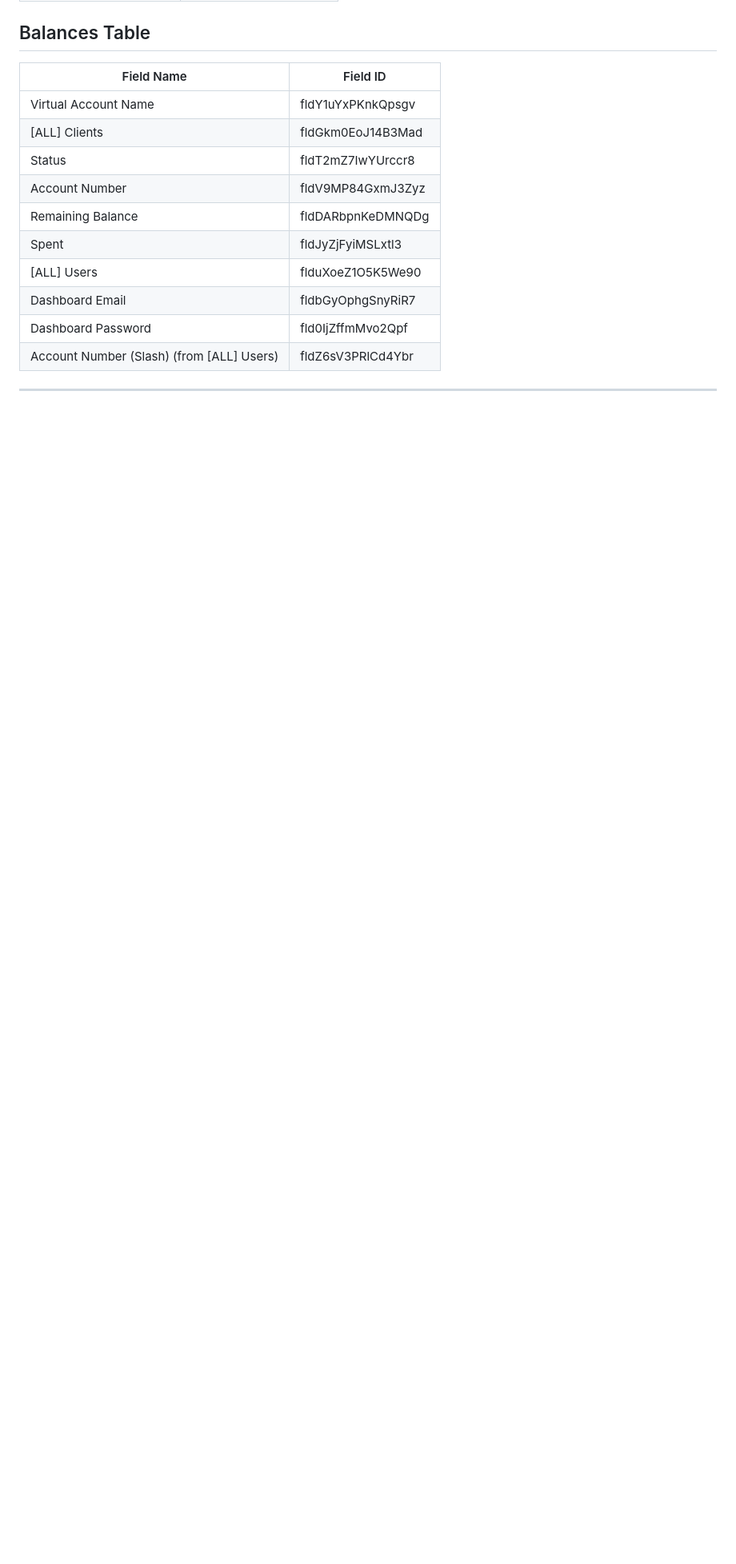
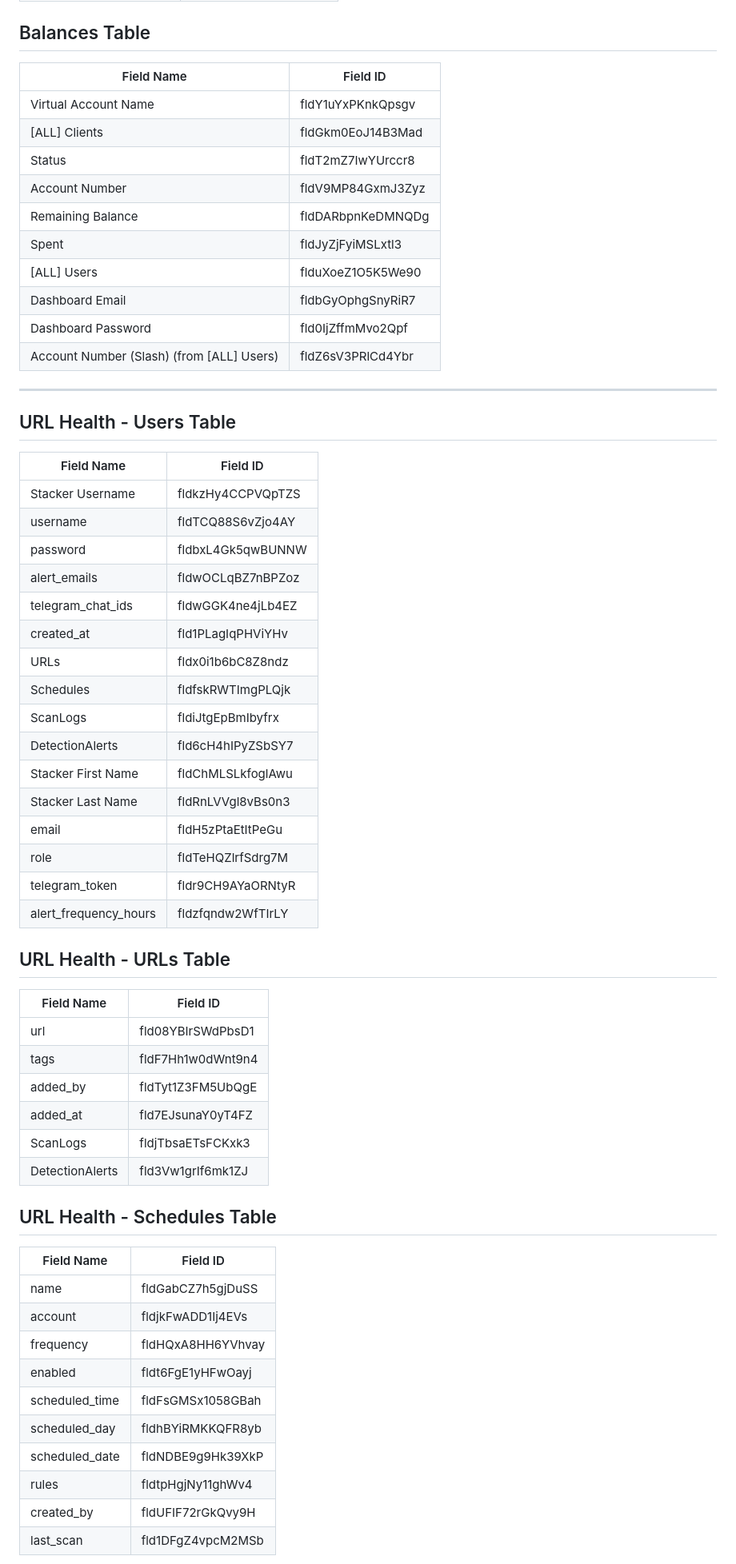
Before and after one commit to ExiScale/website, a Markdown page: airtable-field-ids.md, the part around one of its changes. Shown at 80% size. GitHub-like rendering; blank space fills up the shorter version.

```diff
--- a/airtable-field-ids.md
+++ b/airtable-field-ids.md
@@ -178,3 +179,47 @@
 
 ---
 
+## URL Health - Users Table
+| Field Name | Field ID |
+|------------|----------|
+| Stacker Username | fldkzHy4CCPVQpTZS |
+| username | fldTCQ88S6vZjo4AY |
+| password | fldbxL4Gk5qwBUNNW |
+| alert_emails | fldwOCLqBZ7nBPZoz |
+| telegram_chat_ids | fldwGGK4ne4jLb4EZ |
+| created_at | fld1PLagIqPHViYHv |
+| URLs | fldx0i1b6bC8Z8ndz |
+| Schedules | fldfskRWTImgPLQjk |
+| ScanLogs | fldiJtgEpBmIbyfrx |
+| DetectionAlerts | fld6cH4hIPyZSbSY7 |
+| Stacker First Name | fldChMLSLkfoglAwu |
+| Stacker Last Name | fldRnLVVgl8vBs0n3 |
+| email | fldH5zPtaEtItPeGu |
+| role | fldTeHQZlrfSdrg7M |
+| telegram_token | fldr9CH9AYaORNtyR |
+| alert_frequency_hours | fldzfqndw2WfTIrLY |
+
+## URL Health - URLs Table
+| Field Name | Field ID |
+|------------|----------|
+| url | fld08YBIrSWdPbsD1 |
+| tags | fldF7Hh1w0dWnt9n4 |
+| added_by | fldTyt1Z3FM5UbQgE |
+| added_at | fld7EJsunaY0yT4FZ |
+| ScanLogs | fldjTbsaETsFCKxk3 |
+| DetectionAlerts | fld3Vw1grIf6mk1ZJ |
+
+## URL Health - Schedules Table
+| Field Name | Field ID |
+|------------|----------|
+| name | fldGabCZ7h5gjDuSS |
+| account | fldjkFwADD1Ij4EVs |
+| frequency | fldHQxA8HH6YVhvay |
+| enabled | fldt6FgE1yHFwOayj |
+| scheduled_time | fldFsGMSx1058GBah |
+| scheduled_day | fldhBYiRMKKQFR8yb |
+| scheduled_date | fldNDBE9g9Hk39XkP |
+| rules | fldtpHgjNy11ghWv4 |
+| created_by | fldUFIF72rGkQvy9H |
+| last_scan | fld1DFgZ4vpcM2MSb |
+
```
Also changed, not shown: other parts of airtable-field-ids.md (+38 -0 lines).
